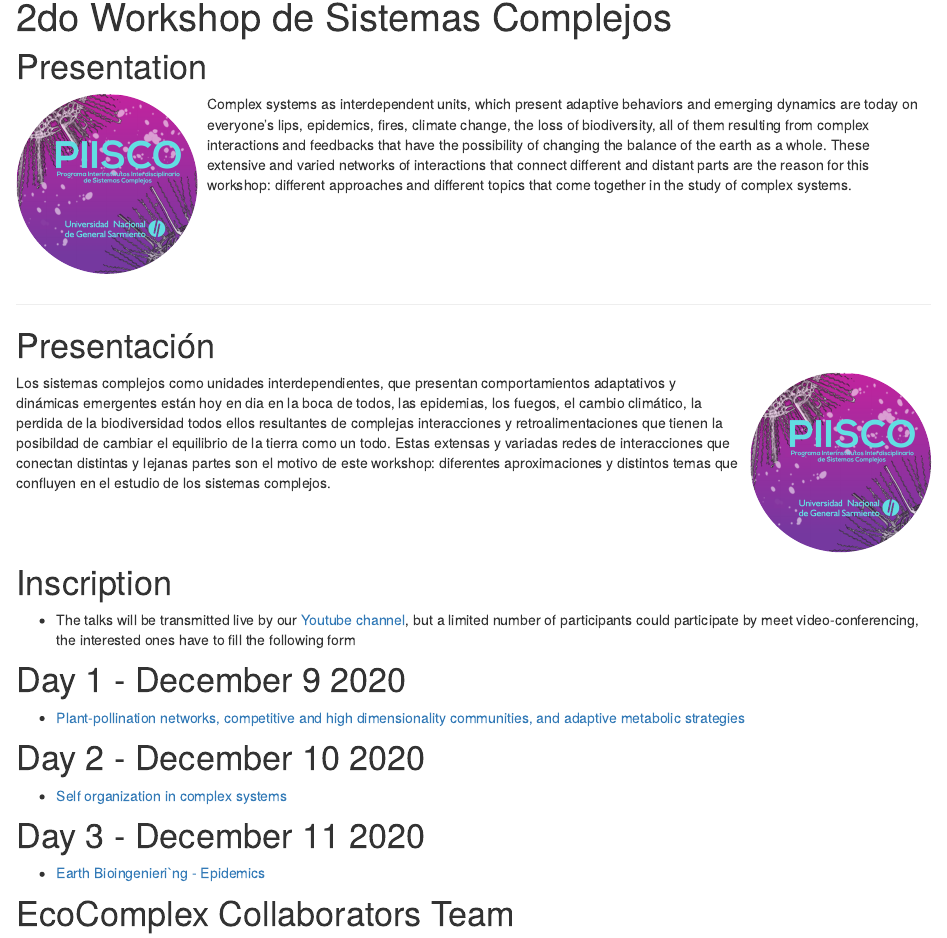
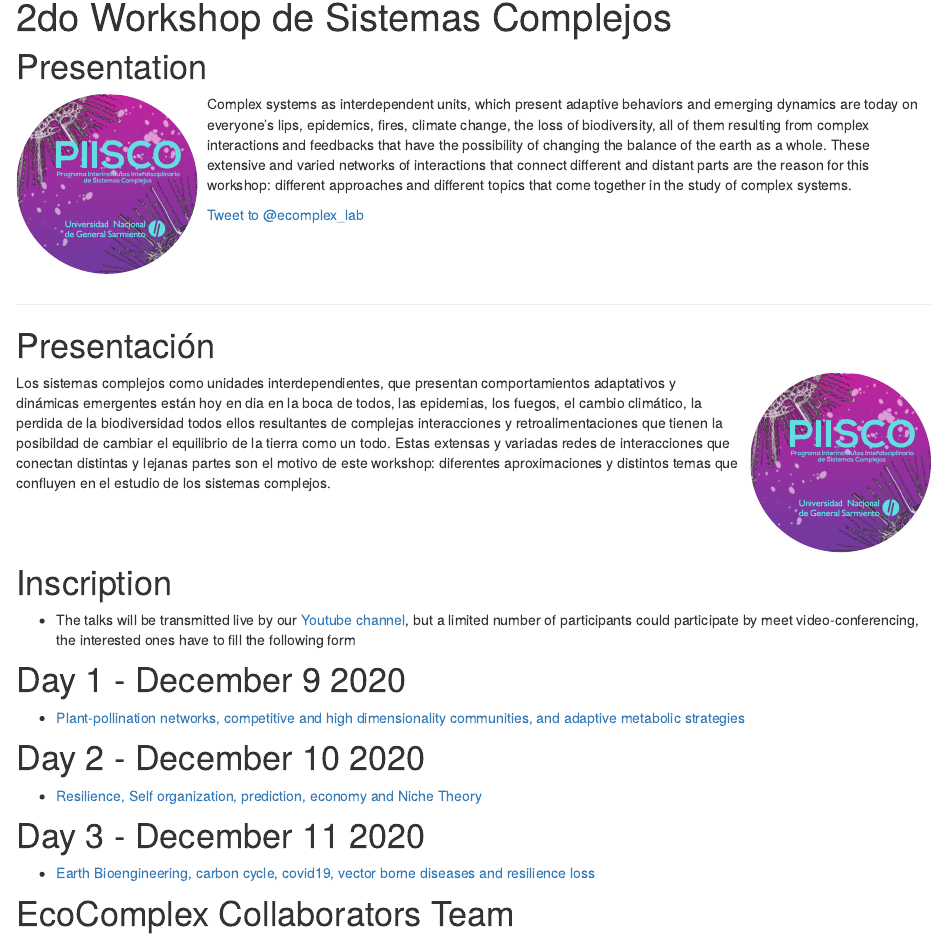
Before and after one commit to piiscoungs/wkshp2, an R Markdown document (index.Rmd): the page in a window 1100 px wide, from 90 px down. Rendered offline with R 4.5, knitr and Pandoc, with nearby package versions; drawn as R Markdown's standard HTML page in place of the format the file asks for.

Commit message:
add twitter CC BY

```diff
--- a/_site.yml
+++ b/_site.yml
@@ -4,6 +4,9 @@ description: |
   2nd Complex Systems Workshop
 output_dir: "docs"
 exclude: ["*.sublime*"]
+creative_commons: CC BY
+twitter:
+  site: "@ecomplex_lab"
 navbar:
   logo:
     image: img/logoungsverde.png
@@ -16,7 +19,10 @@ navbar:
       href: dia2.html
     - text: "Day 3"
       href: dia3.html
-
+    - icon: fab fa-github
+      href: https://github.com/piiscoungs/wkshp2
+    - icon: fab fa-twitter
+      href: https://twitter.com/ecomplex_lab
 output:
   distill::distill_article:
     toc: true
--- a/index.Rmd
+++ b/index.Rmd
@@ -24,6 +24,8 @@ knitr::opts_chunk$set(echo = FALSE)
 
 ::: {}
 Complex systems as interdependent units, which present adaptive behaviors and emerging dynamics are today on everyone's lips, epidemics, fires, climate change, the loss of biodiversity, all of them resulting from complex interactions and feedbacks that have the possibility of changing the balance of the earth as a whole. These extensive and varied networks of interactions that connect different and distant parts are the reason for this workshop: different approaches and different topics that come together in the study of complex systems.
+
+<a href="https://twitter.com/intent/tweet?screen_name=ecomplex_lab&ref_src=twsrc%5Etfw" class="twitter-mention-button" data-show-count="false">Tweet to @ecomplex_lab</a><script async src="https://platform.twitter.com/widgets.js" charset="utf-8"></script>
 
 :::
 
@@ -61,11 +63,11 @@ Los sistemas complejos como unidades interdependientes, que presentan comportami
 
 # Day 2 - December 10 2020
 
-- [Self organization in complex systems](dia2.html)
+- [Resilience, Self organization, prediction, economy and Niche Theory](dia2.html)
 
 # Day 3 - December 11 2020
 
-- [Earth Bioingenieri`ng - Epidemics](dia3.html)
+- [Earth Bioengineering, carbon cycle, covid19, vector borne diseases and resilience loss](dia3.html)
 
 # EcoComplex Collaborators Team {.appendix}
 
```
Also changed, not shown: dia3.Rmd (+2 -2 lines), 2 other files.
